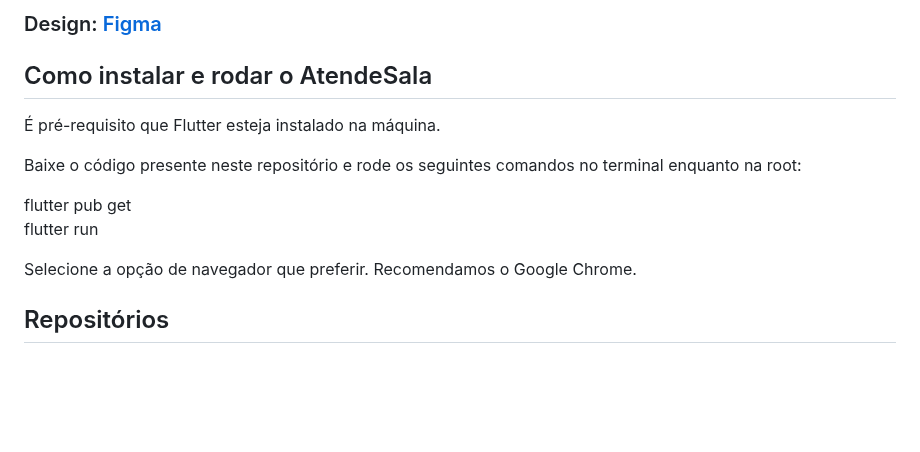
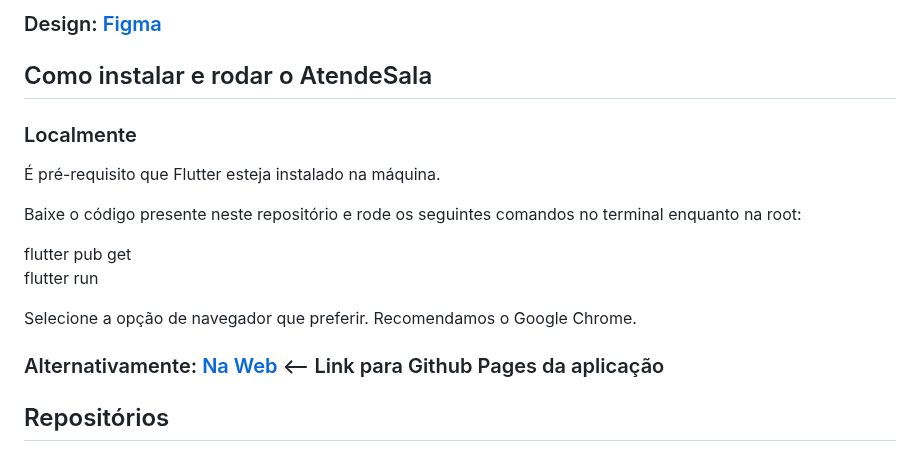
Before and after one commit to victorpbp/atende-sala-front, a Markdown page: README.md, the part around the change. Drawn GitHub-style; blank space fills up the shorter version.

```diff
--- a/README.md
+++ b/README.md
@@ -25,16 +25,18 @@ Tudo isso permite que o professor tenha um controle sobre cada uma de suas aulas
 
 ## Como instalar e rodar o AtendeSala
 
+### Localmente
+
 É pré-requisito que Flutter esteja instalado na máquina.
 
 Baixe o código presente neste repositório e rode os seguintes comandos no terminal enquanto na root:
 
-
 flutter pub get
 flutter run
 
+Selecione a opção de navegador que preferir. Recomendamos o Google Chrome.
 
-Selecione a opção de navegador que preferir. Recomendamos o Google Chrome.
+### Alternativamente: [Na Web](https://victorpbp.github.io/atende-sala-build-web/#/)  <-- Link para Github Pages da aplicação
 
 ## Repositórios
 Para questões de organização, permitir mais fácil colaboração e não haver demasiados conflitos durante MR's, foi decidido dividir a aplicação em repositórios do Front-End e Back-End.
```
